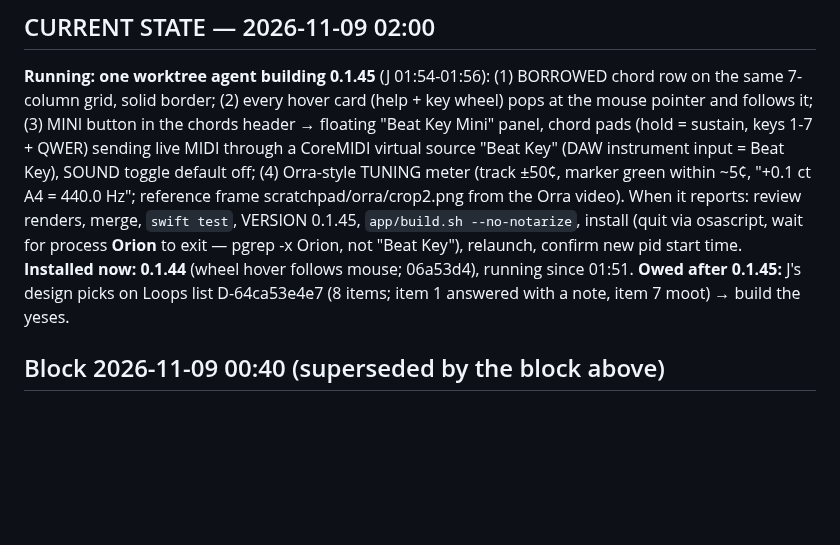
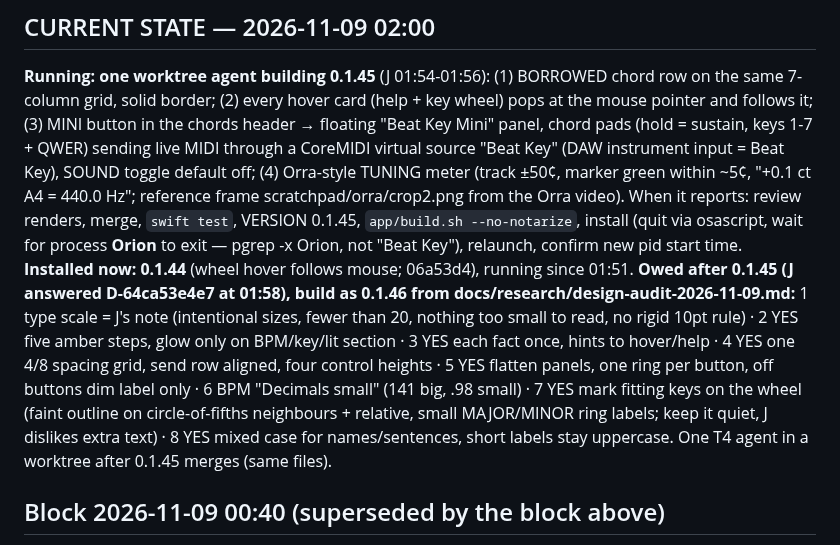
Before and after one commit to thuhmadhatter42/beat_dl, a Markdown page: PICKUP.md, the part around the change. Rendered like a GitHub page; blank space fills up the shorter version.

Commit message:
PICKUP: J's design audit answers, queued as 0.1.46
Co-Authored-By: Claude Opus 5.5 <noreply@anthropic.com>
Claude-Session: https://claude.ai/code/session_011ktq6GHso5PaKYfizD26yZ

```diff
--- a/PICKUP.md
+++ b/PICKUP.md
@@ -4,7 +4,7 @@
 
 **Running: one worktree agent building 0.1.45** (J 01:54-01:56): (1) BORROWED chord row on the same 7-column grid, solid border; (2) every hover card (help + key wheel) pops at the mouse pointer and follows it; (3) MINI button in the chords header → floating "Beat Key Mini" panel, chord pads (hold = sustain, keys 1-7 + QWER) sending live MIDI through a CoreMIDI virtual source "Beat Key" (DAW instrument input = Beat Key), SOUND toggle default off; (4) Orra-style TUNING meter (track ±50¢, marker green within ~5¢, "+0.1 ct  A4 = 440.0 Hz"; reference frame scratchpad/orra/crop2.png from the Orra video). When it reports: review renders, merge, `swift test`, VERSION 0.1.45, `app/build.sh --no-notarize`, install (quit via osascript, wait for process **Orion** to exit — pgrep -x Orion, not "Beat Key"), relaunch, confirm new pid start time.
 **Installed now: 0.1.44** (wheel hover follows mouse; 06a53d4), running since 01:51.
-**Owed after 0.1.45:** J's design picks on Loops list D-64ca53e4e7 (8 items; item 1 answered with a note, item 7 moot) → build the yeses.
+**Owed after 0.1.45 (J answered D-64ca53e4e7 at 01:58), build as 0.1.46 from docs/research/design-audit-2026-11-09.md:** 1 type scale = J's note (intentional sizes, fewer than 20, nothing too small to read, no rigid 10pt rule) · 2 YES five amber steps, glow only on BPM/key/lit section · 3 YES each fact once, hints to hover/help · 4 YES one 4/8 spacing grid, send row aligned, four control heights · 5 YES flatten panels, one ring per button, off buttons dim label only · 6 BPM "Decimals small" (141 big, .98 small) · 7 YES mark fitting keys on the wheel (faint outline on circle-of-fifths neighbours + relative, small MAJOR/MINOR ring labels; keep it quiet, J dislikes extra text) · 8 YES mixed case for names/sentences, short labels stay uppercase. One T4 agent in a worktree after 0.1.45 merges (same files).
 
 ## Block 2026-11-09 00:40 (superseded by the block above)
 
```
